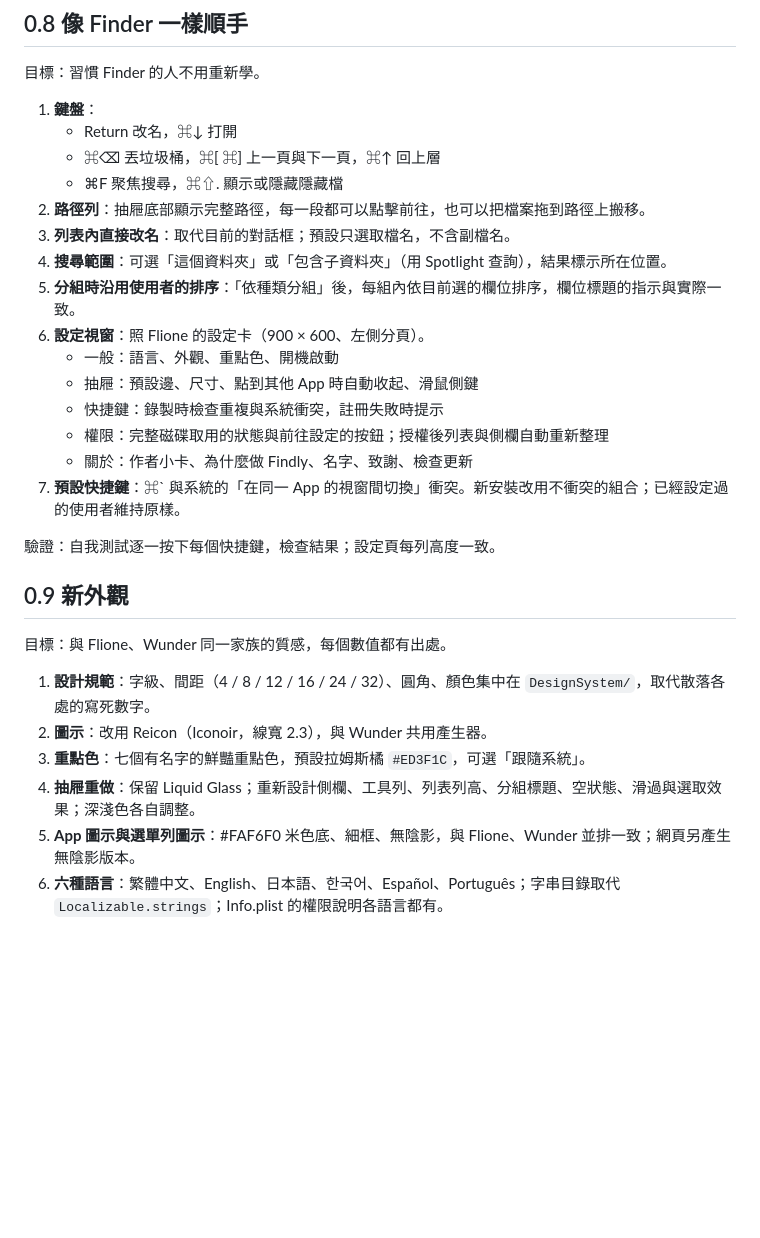
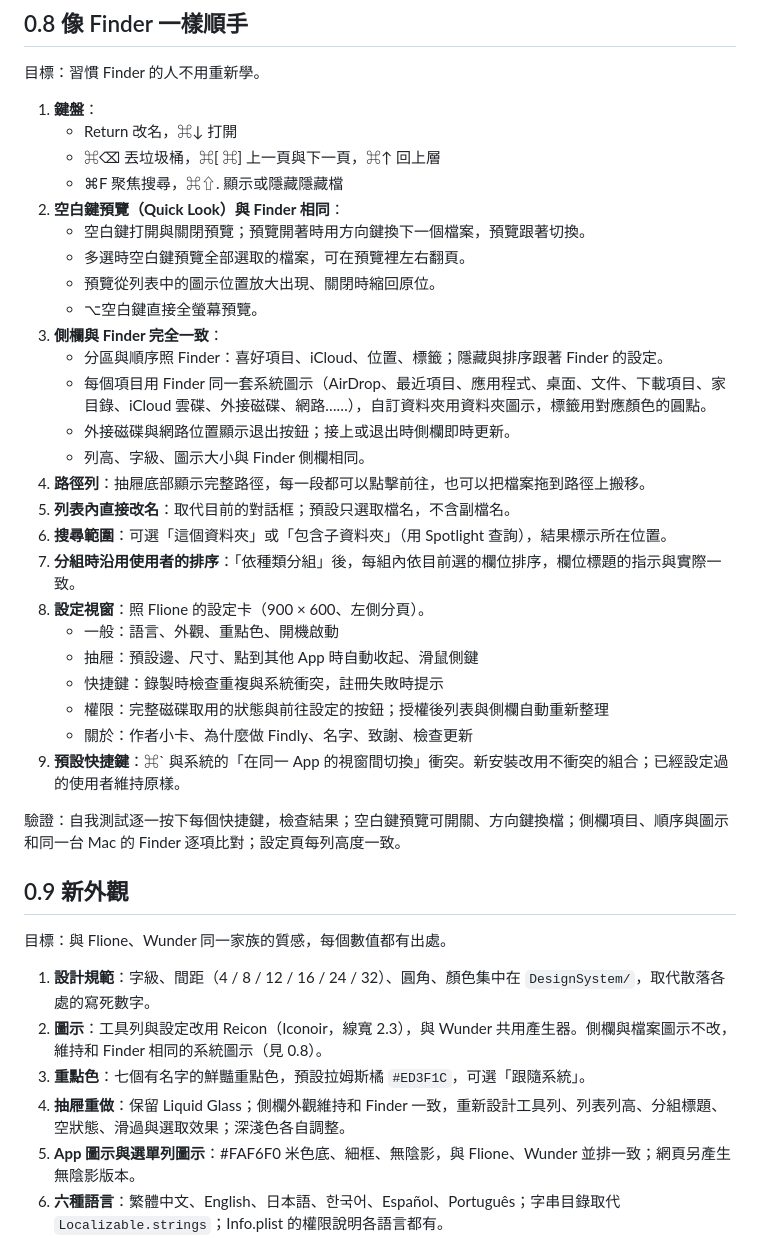
Before and after one commit to rocavence/Findly-app, a Markdown page: ROADMAP.md, the part around the change. GitHub-like rendering; blank space fills up the shorter version.

Commit message:
ROADMAP：空白鍵預覽與側欄（含圖示）比照 Finder
Co-Authored-By: Claude Opus 5.5 (1M context) <noreply@anthropic.com>

```diff
--- a/ROADMAP.md
+++ b/ROADMAP.md
@@ -63,28 +63,38 @@
    - Return 改名，⌘↓ 打開
    - ⌘⌫ 丟垃圾桶，⌘[ ⌘] 上一頁與下一頁，⌘↑ 回上層
    - ⌘F 聚焦搜尋，⌘⇧. 顯示或隱藏隱藏檔
-2. **路徑列**：抽屜底部顯示完整路徑，每一段都可以點擊前往，也可以把檔案拖到路徑上搬移。
-3. **列表內直接改名**：取代目前的對話框；預設只選取檔名，不含副檔名。
-4. **搜尋範圍**：可選「這個資料夾」或「包含子資料夾」（用 Spotlight 查詢），結果標示所在位置。
-5. **分組時沿用使用者的排序**：「依種類分組」後，每組內依目前選的欄位排序，欄位標題的指示與實際一致。
-6. **設定視窗**：照 Flione 的設定卡（900 × 600、左側分頁）。
+2. **空白鍵預覽（Quick Look）與 Finder 相同**：
+   - 空白鍵打開與關閉預覽；預覽開著時用方向鍵換下一個檔案，預覽跟著切換。
+   - 多選時空白鍵預覽全部選取的檔案，可在預覽裡左右翻頁。
+   - 預覽從列表中的圖示位置放大出現、關閉時縮回原位。
+   - ⌥空白鍵直接全螢幕預覽。
+3. **側欄與 Finder 完全一致**：
+   - 分區與順序照 Finder：喜好項目、iCloud、位置、標籤；隱藏與排序跟著 Finder 的設定。
+   - 每個項目用 Finder 同一套系統圖示（AirDrop、最近項目、應用程式、桌面、文件、下載項目、家目錄、iCloud 雲碟、外接磁碟、網路……），自訂資料夾用資料夾圖示，標籤用對應顏色的圓點。
+   - 外接磁碟與網路位置顯示退出按鈕；接上或退出時側欄即時更新。
+   - 列高、字級、圖示大小與 Finder 側欄相同。
+4. **路徑列**：抽屜底部顯示完整路徑，每一段都可以點擊前往，也可以把檔案拖到路徑上搬移。
+5. **列表內直接改名**：取代目前的對話框；預設只選取檔名，不含副檔名。
+6. **搜尋範圍**：可選「這個資料夾」或「包含子資料夾」（用 Spotlight 查詢），結果標示所在位置。
+7. **分組時沿用使用者的排序**：「依種類分組」後，每組內依目前選的欄位排序，欄位標題的指示與實際一致。
+8. **設定視窗**：照 Flione 的設定卡（900 × 600、左側分頁）。
    - 一般：語言、外觀、重點色、開機啟動
    - 抽屜：預設邊、尺寸、點到其他 App 時自動收起、滑鼠側鍵
    - 快捷鍵：錄製時檢查重複與系統衝突，註冊失敗時提示
    - 權限：完整磁碟取用的狀態與前往設定的按鈕；授權後列表與側欄自動重新整理
    - 關於：作者小卡、為什麼做 Findly、名字、致謝、檢查更新
-7. **預設快捷鍵**：⌘\` 與系統的「在同一 App 的視窗間切換」衝突。新安裝改用不衝突的組合；已經設定過的使用者維持原樣。
+9. **預設快捷鍵**：⌘\` 與系統的「在同一 App 的視窗間切換」衝突。新安裝改用不衝突的組合；已經設定過的使用者維持原樣。
 
-驗證：自我測試逐一按下每個快捷鍵，檢查結果；設定頁每列高度一致。
+驗證：自我測試逐一按下每個快捷鍵，檢查結果；空白鍵預覽可開關、方向鍵換檔；側欄項目、順序與圖示和同一台 Mac 的 Finder 逐項比對；設定頁每列高度一致。
 
 ## 0.9 新外觀
 
 目標：與 Flione、Wunder 同一家族的質感，每個數值都有出處。
 
 1. **設計規範**：字級、間距（4 / 8 / 12 / 16 / 24 / 32）、圓角、顏色集中在 `DesignSystem/`，取代散落各處的寫死數字。
-2. **圖示**：改用 Reicon（Iconoir，線寬 2.3），與 Wunder 共用產生器。
+2. **圖示**：工具列與設定改用 Reicon（Iconoir，線寬 2.3），與 Wunder 共用產生器。側欄與檔案圖示不改，維持和 Finder 相同的系統圖示（見 0.8）。
 3. **重點色**：七個有名字的鮮豔重點色，預設拉姆斯橘 `#ED3F1C`，可選「跟隨系統」。
-4. **抽屜重做**：保留 Liquid Glass；重新設計側欄、工具列、列表列高、分組標題、空狀態、滑過與選取效果；深淺色各自調整。
+4. **抽屜重做**：保留 Liquid Glass；側欄外觀維持和 Finder 一致，重新設計工具列、列表列高、分組標題、空狀態、滑過與選取效果；深淺色各自調整。
 5. **App 圖示與選單列圖示**：#FAF6F0 米色底、細框、無陰影，與 Flione、Wunder 並排一致；網頁另產生無陰影版本。
 6. **六種語言**：繁體中文、English、日本語、한국어、Español、Português；字串目錄取代 `Localizable.strings`；Info.plist 的權限說明各語言都有。
 7. **無障礙**：列表列、分組標題、選單列圖示都有 VoiceOver 標籤；尊重「減少動態效果」。
```
